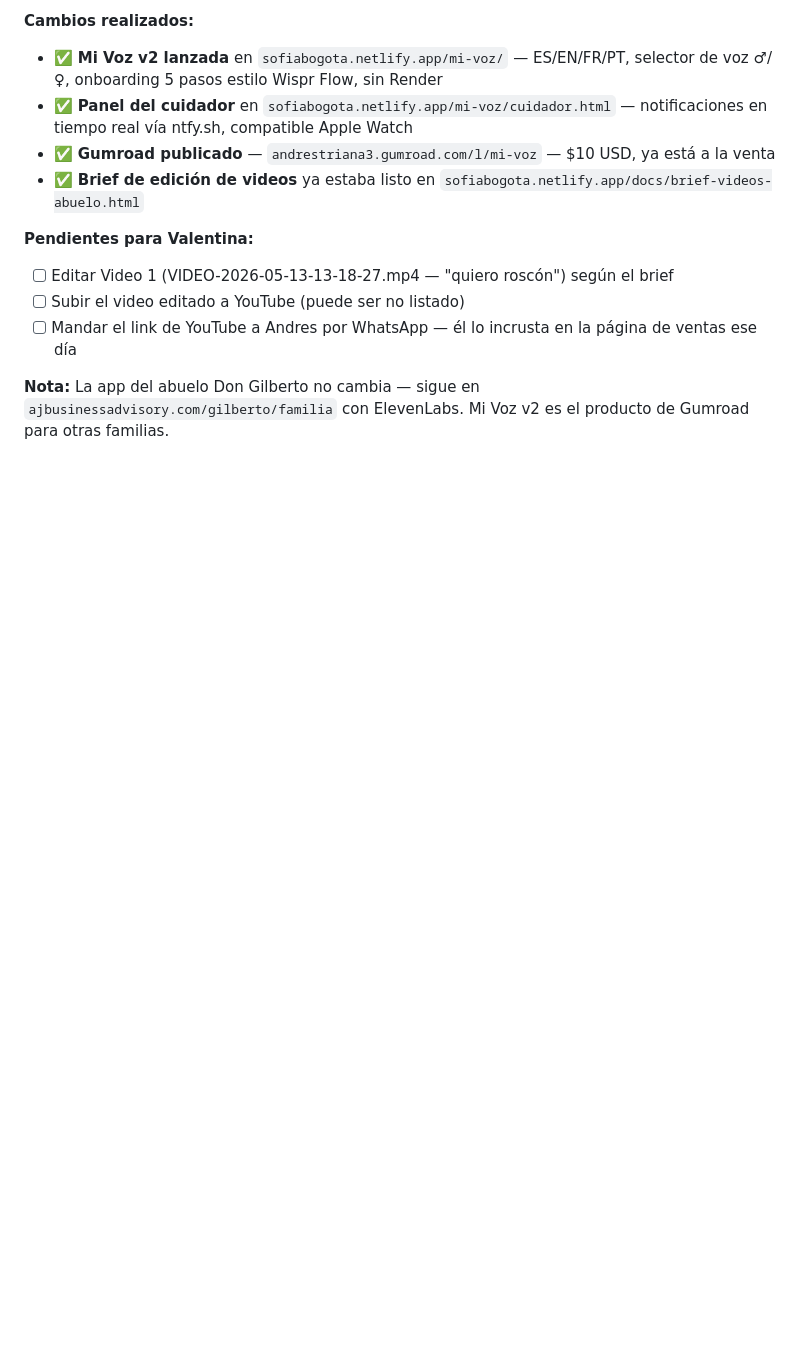
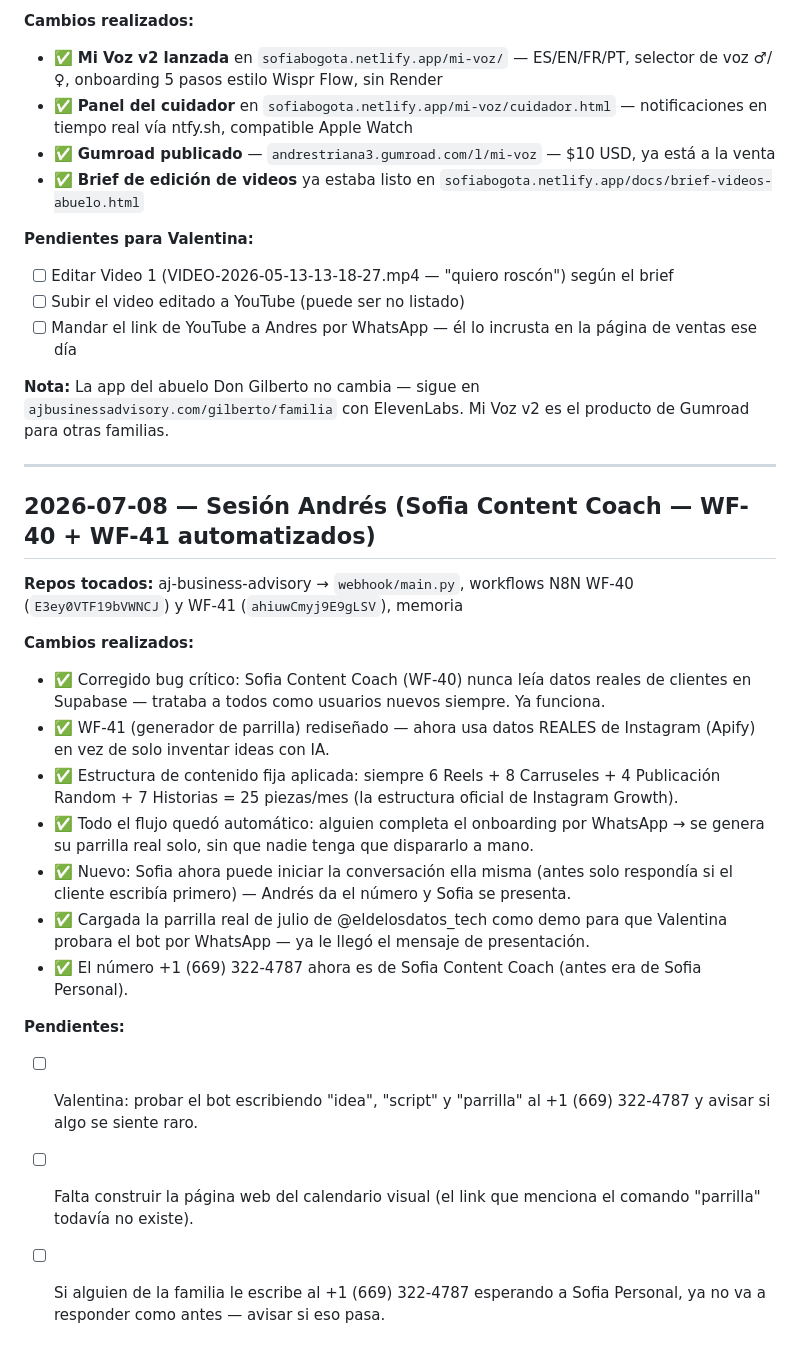
Before and after one commit to andrestriana89-blip/sofia-bogota, a Markdown page: docs/andres-updates.md, the part around the change. Rendered like a GitHub page; blank space fills up the shorter version.

Commit message:
update: resumen sesión Andrés 2026-07-08

```diff
--- a/docs/andres-updates.md
+++ b/docs/andres-updates.md
@@ -619,3 +619,23 @@ El widget de chat (burbuja verde, ID: `69d334e30515dd19a13c80df`) aparece en ing
 - [ ] Mandar el link de YouTube a Andres por WhatsApp — él lo incrusta en la página de ventas ese día
 
 **Nota:** La app del abuelo Don Gilberto no cambia — sigue en `ajbusinessadvisory.com/gilberto/familia` con ElevenLabs. Mi Voz v2 es el producto de Gumroad para otras familias.
+
+---
+
+## 2026-07-08 — Sesión Andrés (Sofia Content Coach — WF-40 + WF-41 automatizados)
+
+**Repos tocados:** aj-business-advisory → `webhook/main.py`, workflows N8N WF-40 (`E3ey0VTF19bVWNCJ`) y WF-41 (`ahiuwCmyj9E9gLSV`), memoria
+
+**Cambios realizados:**
+- ✅ Corregido bug crítico: Sofia Content Coach (WF-40) nunca leía datos reales de clientes en Supabase — trataba a todos como usuarios nuevos siempre. Ya funciona.
+- ✅ WF-41 (generador de parrilla) rediseñado — ahora usa datos REALES de Instagram (Apify) en vez de solo inventar ideas con IA.
+- ✅ Estructura de contenido fija aplicada: siempre 6 Reels + 8 Carruseles + 4 Publicación Random + 7 Historias = 25 piezas/mes (la estructura oficial de Instagram Growth).
+- ✅ Todo el flujo quedó automático: alguien completa el onboarding por WhatsApp → se genera su parrilla real solo, sin que nadie tenga que dispararlo a mano.
+- ✅ Nuevo: Sofia ahora puede iniciar la conversación ella misma (antes solo respondía si el cliente escribía primero) — Andrés da el número y Sofia se presenta.
+- ✅ Cargada la parrilla real de julio de @eldelosdatos_tech como demo para que Valentina probara el bot por WhatsApp — ya le llegó el mensaje de presentación.
+- ✅ El número +1 (669) 322-4787 ahora es de Sofia Content Coach (antes era de Sofia Personal).
+
+**Pendientes:**
+- [ ] Valentina: probar el bot escribiendo "idea", "script" y "parrilla" al +1 (669) 322-4787 y avisar si algo se siente raro.
+- [ ] Falta construir la página web del calendario visual (el link que menciona el comando "parrilla" todavía no existe).
+- [ ] Si alguien de la familia le escribe al +1 (669) 322-4787 esperando a Sofia Personal, ya no va a responder como antes — avisar si eso pasa.
```
